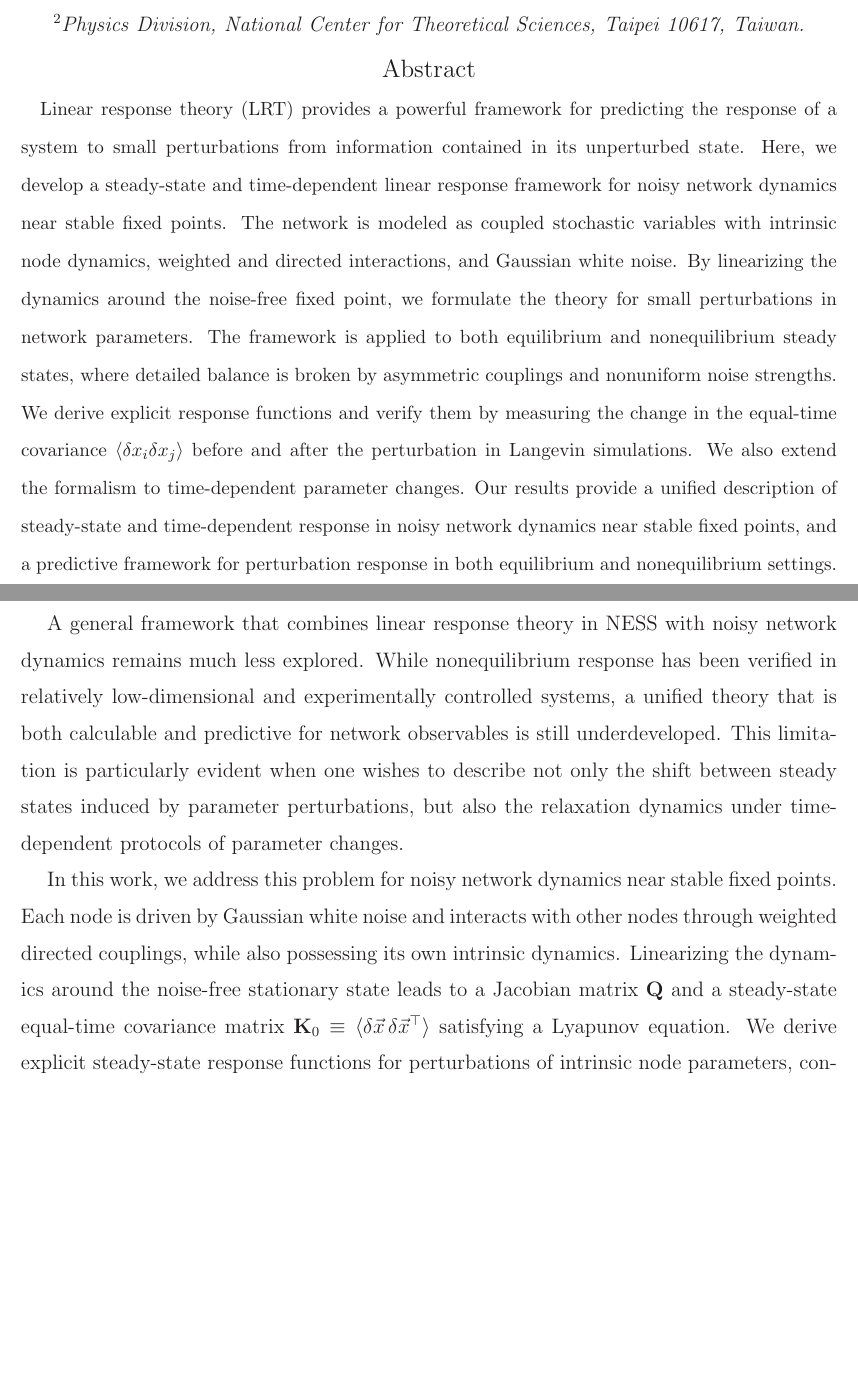
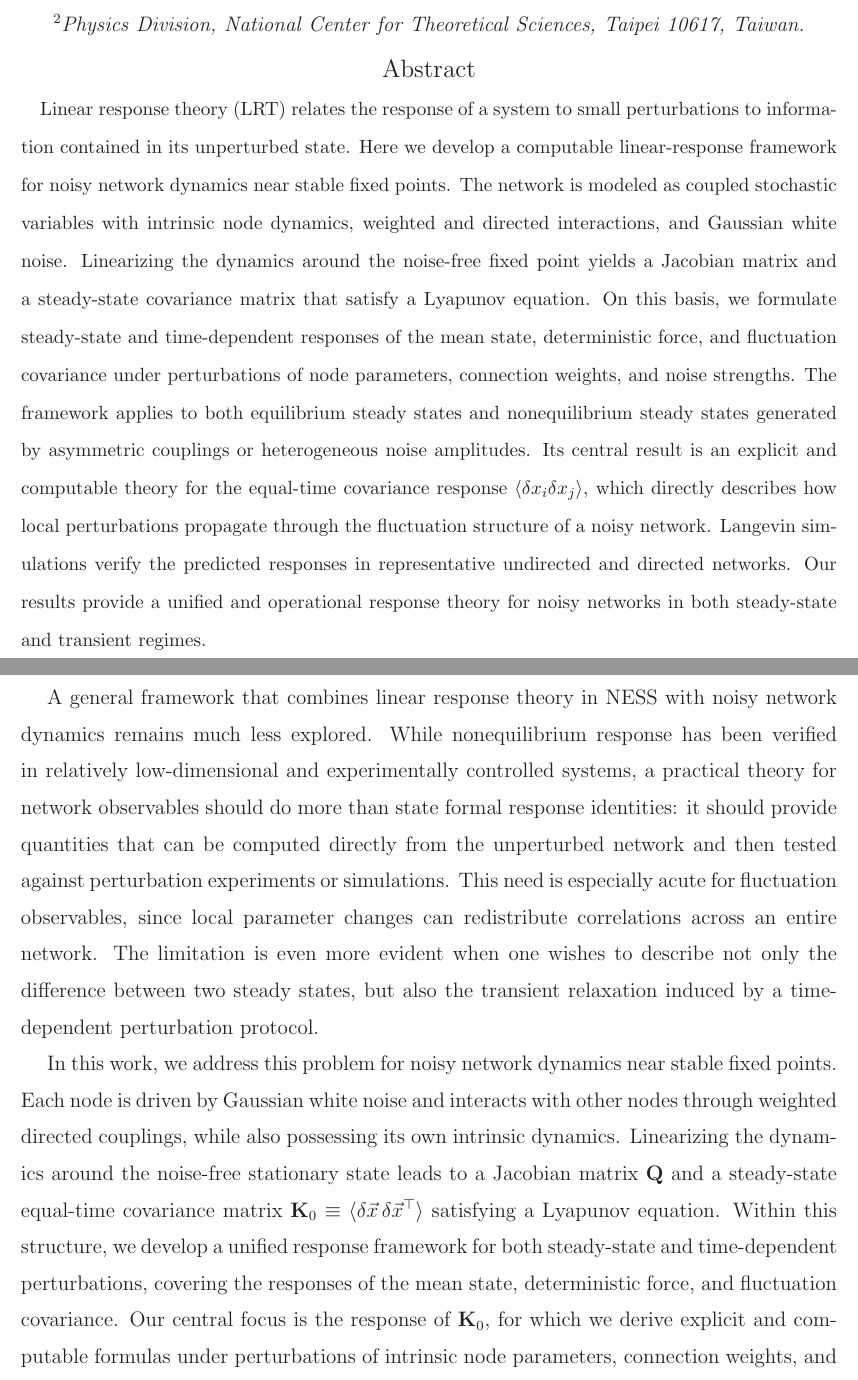
Before and after one commit to paramecium0630/Linear_Response, a LaTeX paper (main.tex, which reads Section/Introduction.tex): two parts of pages 1 and 3 of 47 before the commit and two parts of pages 1 and 3 of 48 after it, joined at a grey line, cut so that both start at the same text, the shorter picture padded with empty space. Compiled offline with LaTeX, dvips and Ghostscript.

Commit message:
abstract-introduction

```diff
--- a/Section/Introduction.tex
+++ b/Section/Introduction.tex
@@ -7,8 +7,8 @@ In statistical mechanics, linear response theory (LRT) provides a general framew
 
 In coupled dynamical systems, local perturbations generally do not remain local. Instead, perturbations of node parameters or interaction strengths can modify fluctuations and correlations throughout the system. In practical terms, this means that local changes, such as node removal, link failure, or targeted interventions, can induce nontrivial changes in global observables. A predictive framework for such responses is therefore useful not only for understanding noisy interacting systems, but also for assessing the effect of controlled perturbations and disruptions.\par
 
-A general framework that combines linear response theory in NESS with noisy network dynamics remains much less explored. While nonequilibrium response has been verified in relatively low-dimensional and experimentally controlled systems, a unified theory that is both calculable and predictive for network observables is still underdeveloped. This limitation is particularly evident when one wishes to describe not only the shift between steady states induced by parameter perturbations, but also the relaxation dynamics under time-dependent protocols of parameter changes.\par
+A general framework that combines linear response theory in NESS with noisy network dynamics remains much less explored. While nonequilibrium response has been verified in relatively low-dimensional and experimentally controlled systems, a practical theory for network observables should do more than state formal response identities: it should provide quantities that can be computed directly from the unperturbed network and then tested against perturbation experiments or simulations. This need is especially acute for fluctuation observables, since local parameter changes can redistribute correlations across an entire network. The limitation is even more evident when one wishes to describe not only the difference between two steady states, but also the transient relaxation induced by a time-dependent perturbation protocol.\par
 
-In this work, we address this problem for noisy network dynamics near stable fixed points. Each node is driven by Gaussian white noise and interacts with other nodes through weighted directed couplings, while also possessing its own intrinsic dynamics. Linearizing the dynamics around the noise-free stationary state leads to a Jacobian matrix $\mathbf{Q}$ and a steady-state equal-time covariance matrix $\mathbf{K}_0 \equiv \langle \delta \vec{x}\,\delta \vec{x}^{\top} \rangle$ satisfying a Lyapunov equation. We derive explicit steady-state response functions for perturbations of intrinsic node parameters, connection weights, and noise strengths. We further extend the framework to time-dependent parameter perturbations, so that it describes not only the response between steady states but also the relaxation dynamics. We focus on the response of $\mathbf{K}_0$ and verify the response formulas through numerical simulations in representative equilibrium and nonequilibrium conditions.\par
+In this work, we address this problem for noisy network dynamics near stable fixed points. Each node is driven by Gaussian white noise and interacts with other nodes through weighted directed couplings, while also possessing its own intrinsic dynamics. Linearizing the dynamics around the noise-free stationary state leads to a Jacobian matrix $\mathbf{Q}$ and a steady-state equal-time covariance matrix $\mathbf{K}_0 \equiv \langle \delta \vec{x}\,\delta \vec{x}^{\top} \rangle$ satisfying a Lyapunov equation. Within this structure, we develop a unified response framework for both steady-state and time-dependent perturbations, covering the responses of the mean state, deterministic force, and fluctuation covariance. Our central focus is the response of $\mathbf{K}_0$, for which we derive explicit and computable formulas under perturbations of intrinsic node parameters, connection weights, and noise strengths. The framework applies to both equilibrium steady states and nonequilibrium steady states, where detailed balance is broken by asymmetric couplings or heterogeneous noise amplitudes. In this sense, the contribution of this work is not a general reformulation of NESS response theory, but an operational response framework for linearized noisy networks in which covariance response is the central result, while the responses of means and forces show that the same formalism also captures transient network relaxation more broadly.\par
 
 The paper is organized as follows. In Sec. II, we introduce the noisy network model and its linearization near a stable fixed point. In Sec. III, we establish a linear response framework for both equilibrium and NESS in the linearized Langevin dynamics. In Sec. IV, we derive the general steady-state linear response theory for noisy networks. In Sec. V, we compare the theoretical predictions with Langevin simulations for both equilibrium and NESS cases. In Sec. VI, we extend the formalism to time-dependent perturbations and discuss the corresponding dynamical response.
--- a/main.tex
+++ b/main.tex
@@ -28,7 +28,7 @@
 
 \begin{document}
 
-\title{Linear Response Theory for Noisy Network Dynamics near Nonequilibrium Steady States}
+\title{Linear Response of Fluctuation Covariances in Noisy Network Dynamics near Nonequilibrium Steady States}
 \author{Rong-Chih Chang$^1$\begin{CJK*}{UTF8}{bsmi}(張容誌)\end{CJK*}, Pik-Yin Lai$^{1,2}$%\footnote{pylai@phy.ncu.edu.tw}
 \begin{CJK*}{UTF8}{bsmi}(黎璧賢)\end{CJK*}}
 \affiliation{$^1$Dept. of Physics and Center for Complex Systems, National Central University, Chung-Li District, Taoyuan City 320, Taiwan, R.O.C.
@@ -36,7 +36,7 @@
 \affiliation{$^2$Physics Division, National Center for Theoretical Sciences, Taipei 10617, Taiwan.}
 
 \begin{abstract}
-    Linear response theory (LRT) provides a powerful framework for predicting the response of a system to small perturbations from information contained in its unperturbed state. Here, we develop a steady-state and time-dependent linear response framework for noisy network dynamics near stable fixed points. The network is modeled as coupled stochastic variables with intrinsic node dynamics, weighted and directed interactions, and Gaussian white noise. By linearizing the dynamics around the noise-free fixed point, we formulate the theory for small perturbations in network parameters. The framework is applied to both equilibrium and nonequilibrium steady states, where detailed balance is broken by asymmetric couplings and nonuniform noise strengths. We derive explicit response functions and verify them by measuring the change in the equal-time covariance $\langle \delta x_i \delta x_j \rangle$ before and after the perturbation in Langevin simulations. We also extend the formalism to time-dependent parameter changes. Our results provide a unified description of steady-state and time-dependent response in noisy network dynamics near stable fixed points, and a predictive framework for perturbation response in both equilibrium and nonequilibrium settings.
+    Linear response theory (LRT) relates the response of a system to small perturbations to information contained in its unperturbed state. Here we develop a computable linear-response framework for noisy network dynamics near stable fixed points. The network is modeled as coupled stochastic variables with intrinsic node dynamics, weighted and directed interactions, and Gaussian white noise. Linearizing the dynamics around the noise-free fixed point yields a Jacobian matrix and a steady-state covariance matrix that satisfy a Lyapunov equation. On this basis, we formulate steady-state and time-dependent responses of the mean state, deterministic force, and fluctuation covariance under perturbations of node parameters, connection weights, and noise strengths. The framework applies to both equilibrium steady states and nonequilibrium steady states generated by asymmetric couplings or heterogeneous noise amplitudes. Its central result is an explicit and computable theory for the equal-time covariance response $\langle \delta x_i \delta x_j \rangle$, which directly describes how local perturbations propagate through the fluctuation structure of a noisy network. Langevin simulations verify the predicted responses in representative undirected and directed networks. Our results provide a unified and operational response theory for noisy networks in both steady-state and transient regimes.
 \end{abstract}
 
 \maketitle
```
